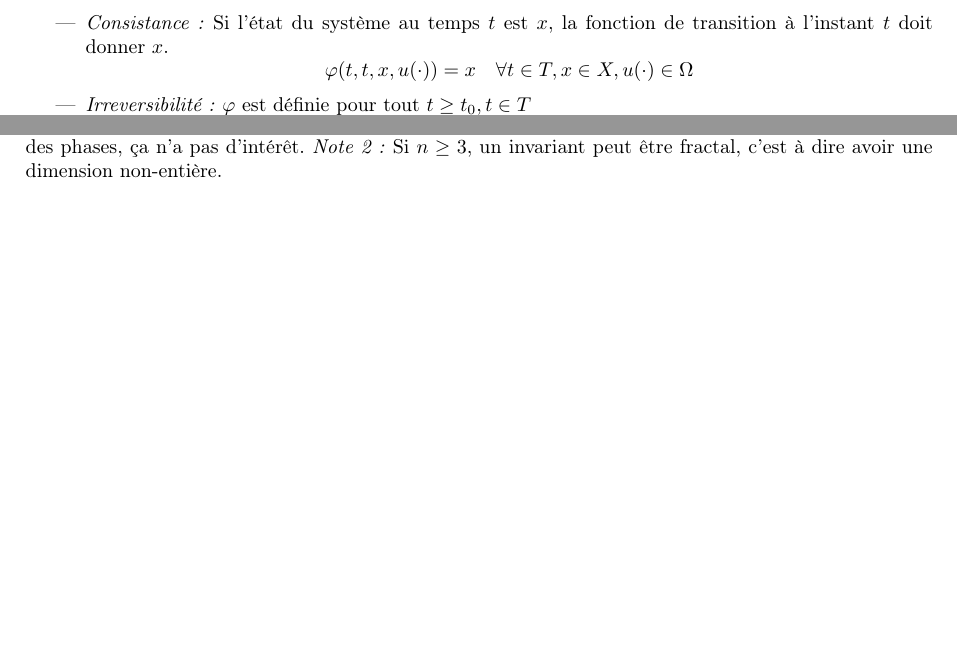
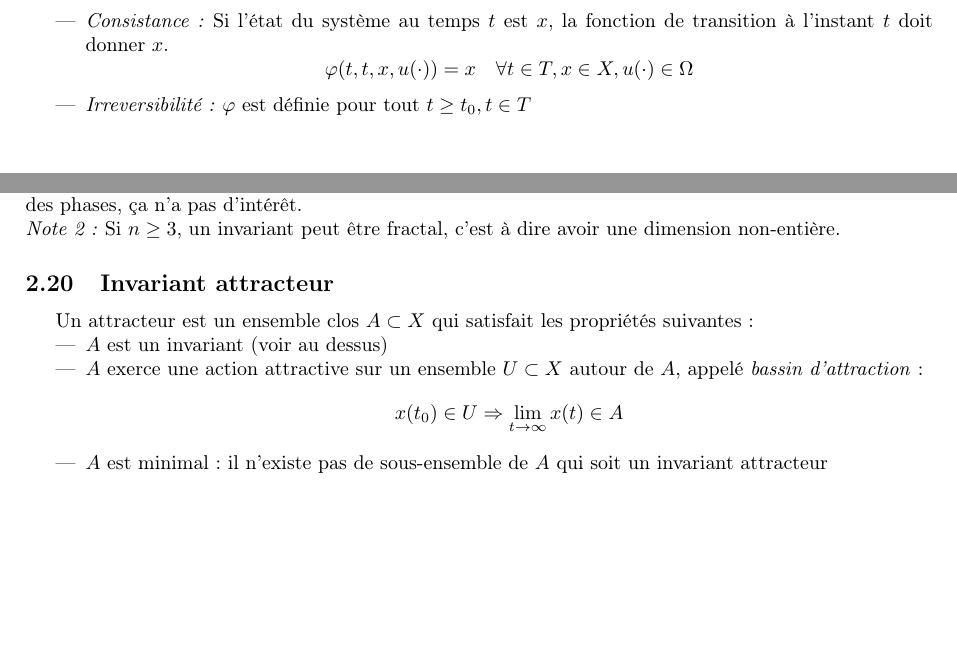
Before and after one commit to TheoVerhelst/R-sum-INFO-F-305, a LaTeX CV (resume.tex): two parts of pages 1 and 6 of 7, joined at a grey line, cut so that both start at the same text, the shorter picture padded with empty space. Compiled offline with pdfLaTeX.

Commit message:
Add "Invariant attracteur"

```diff
--- a/resume.tex
+++ b/resume.tex
@@ -349,9 +349,22 @@ phases d'où une trajectoire ne peut pas sortir si elle y a démarré. Plus
 formellement, c'est un sous-ensemble \(I\subset X\) de dimension \(d < n\) tel
 que \[x(t_0)\in I\Rightarrow (x(t)\in I\,\forall t \ge t_0)\]
 \emph{Note:} On ne considère pas le cas où \(d=n\) car ce serait le cas
-trivial où l'invariant pourrait être l'espace des phases, ça n'a pas d'intérêt.
+trivial où l'invariant pourrait être l'espace des phases, ça n'a pas
+d'intérêt.\\
 \emph{Note 2:} Si \(n \ge 3\), un invariant peut être fractal, c'est à dire
 avoir une dimension non-entière.
+
+\subsection{Invariant attracteur}
+Un attracteur est un ensemble clos \(A \subset X\) qui satisfait les propriétés
+suivantes:
+\begin{itemize}
+	\item \(A\) est un invariant (voir au dessus)
+	\item \(A\) exerce une action attractive sur un ensemble \(U \subset X\)
+		autour de \(A\), appelé \emph{bassin d'attraction}:
+		\[x(t_0)\in U\Rightarrow \lim_{t\to\infty}x(t)\in A\]
+	\item \(A\) est minimal: il n'existe pas de sous-ensemble de \(A\) qui soit
+		un invariant attracteur
+\end{itemize}
 
 \subsection{Composantes d'un algorithme Monte Carlo}
 \begin{description}
```
Also changed, not shown: resume.pdf.
